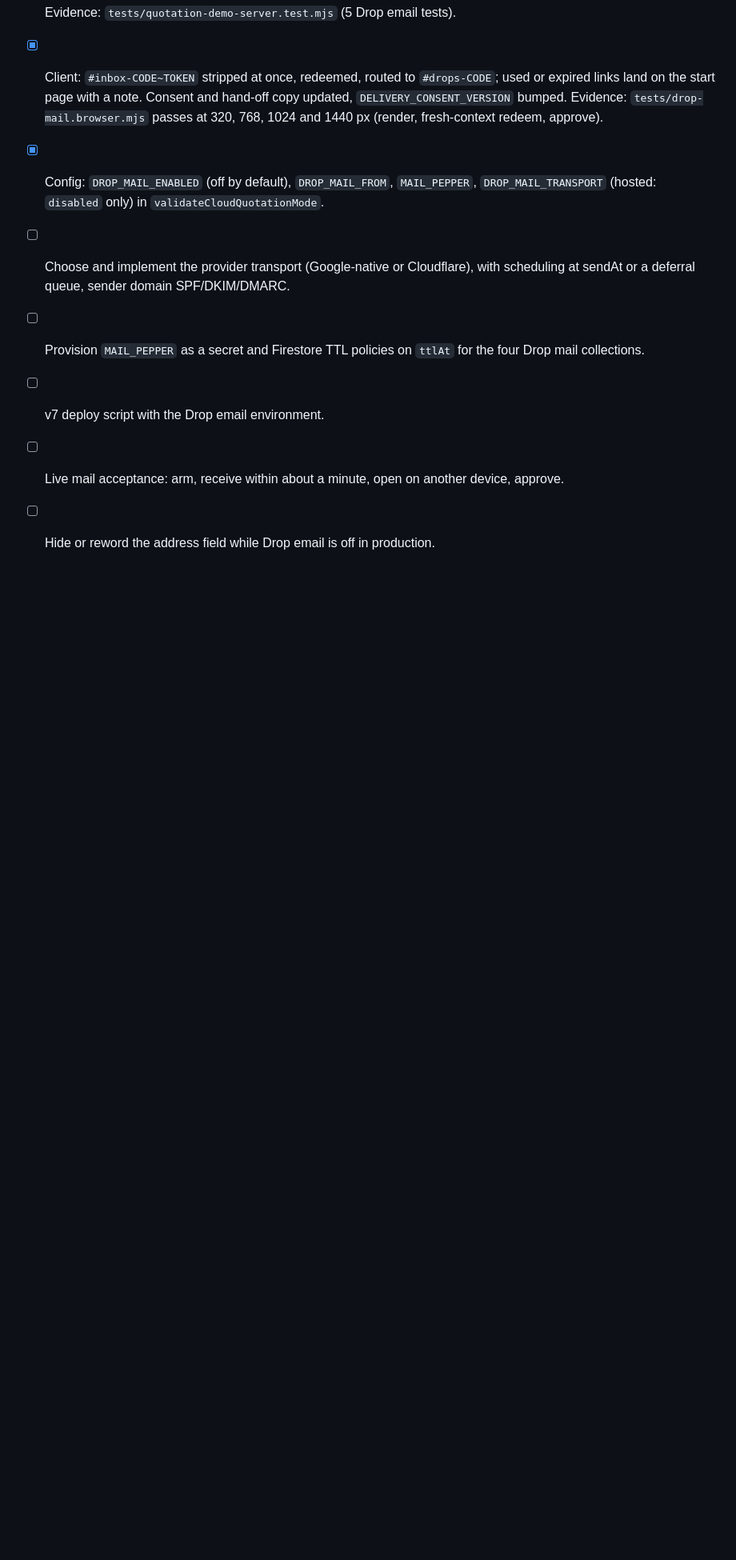
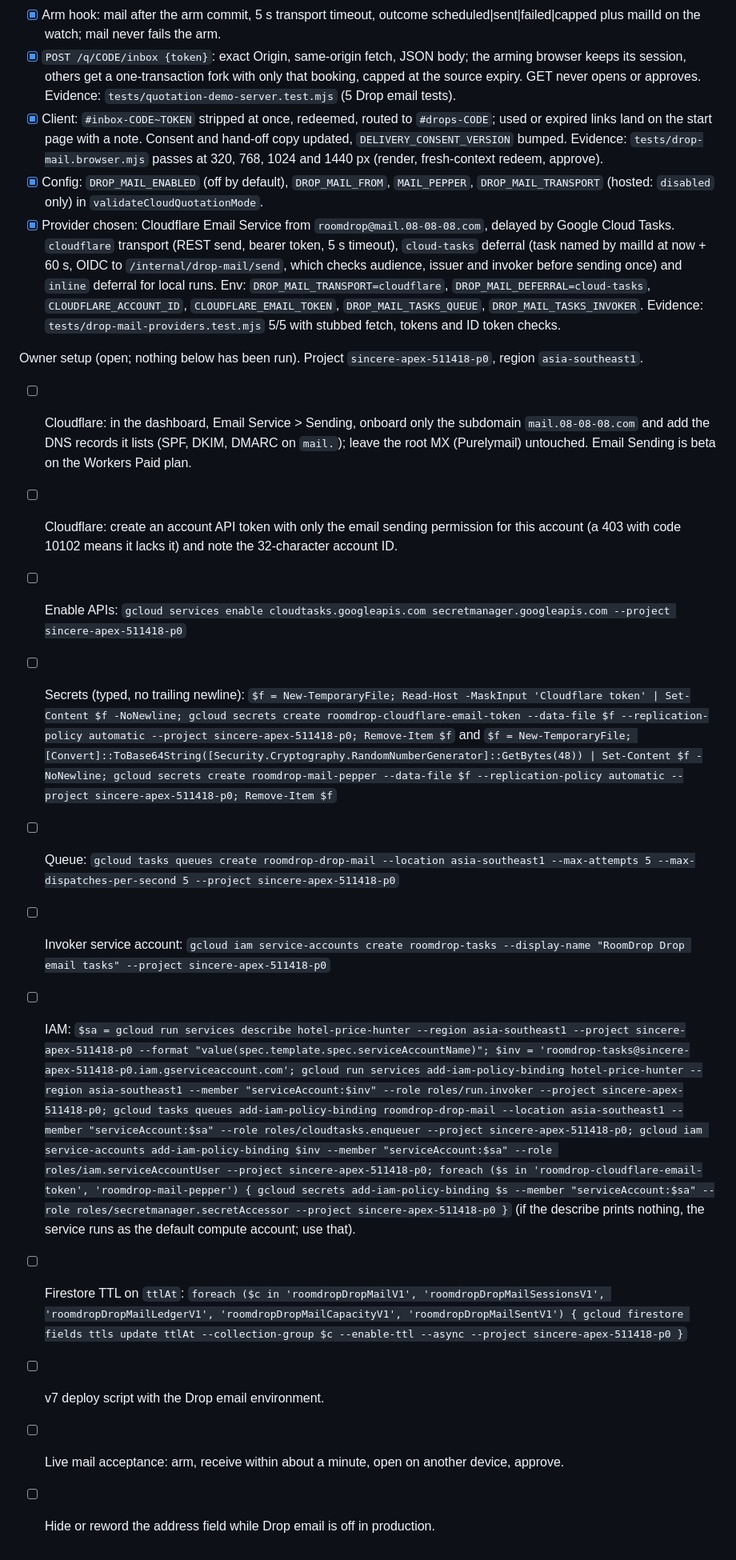
Before and after one commit to pohlipit23/hotel-price-hunter, a Markdown page: tasks/todo.md, the part around the change. Shown at 80% size. Rendered like a GitHub page; blank space fills up the shorter version.

Commit message:
docs: record the Cloudflare and Cloud Tasks Drop email setup steps
Co-Authored-By: Claude Opus 5.5 <noreply@anthropic.com>
Claude-Session: https://claude.ai/code/session_01FenADAKjSe8aXz8U5m7Yjp

```diff
--- a/tasks/todo.md
+++ b/tasks/todo.md
@@ -1013,10 +1013,29 @@ Judges can run a Drop from their inbox. Branch `wip/drop-mail`; provider-agnosti
   passes at 320, 768, 1024 and 1440 px (render, fresh-context redeem, approve).
 - [x] Config: `DROP_MAIL_ENABLED` (off by default), `DROP_MAIL_FROM`, `MAIL_PEPPER`,
   `DROP_MAIL_TRANSPORT` (hosted: `disabled` only) in `validateCloudQuotationMode`.
-- [ ] Choose and implement the provider transport (Google-native or Cloudflare), with
-  scheduling at sendAt or a deferral queue, sender domain SPF/DKIM/DMARC.
-- [ ] Provision `MAIL_PEPPER` as a secret and Firestore TTL policies on `ttlAt` for the
-  four Drop mail collections.
+- [x] Provider chosen: Cloudflare Email Service from `roomdrop@mail.08-08-08.com`, delayed by
+  Google Cloud Tasks. `cloudflare` transport (REST send, bearer token, 5 s timeout), `cloud-tasks`
+  deferral (task named by mailId at now + 60 s, OIDC to `/internal/drop-mail/send`, which checks
+  audience, issuer and invoker before sending once) and `inline` deferral for local runs.
+  Env: `DROP_MAIL_TRANSPORT=cloudflare`, `DROP_MAIL_DEFERRAL=cloud-tasks`, `CLOUDFLARE_ACCOUNT_ID`,
+  `CLOUDFLARE_EMAIL_TOKEN`, `DROP_MAIL_TASKS_QUEUE`, `DROP_MAIL_TASKS_INVOKER`. Evidence:
+  `tests/drop-mail-providers.test.mjs` 5/5 with stubbed fetch, tokens and ID token checks.
+
+Owner setup (open; nothing below has been run). Project `sincere-apex-511418-p0`, region `asia-southeast1`.
+
+- [ ] Cloudflare: in the dashboard, Email Service > Sending, onboard only the subdomain
+  `mail.08-08-08.com` and add the DNS records it lists (SPF, DKIM, DMARC on `mail.`); leave the
+  root MX (Purelymail) untouched. Email Sending is beta on the Workers Paid plan.
+- [ ] Cloudflare: create an account API token with only the email sending permission for this
+  account (a 403 with code 10102 means it lacks it) and note the 32-character account ID.
+- [ ] Enable APIs: `gcloud services enable cloudtasks.googleapis.com secretmanager.googleapis.com --project sincere-apex-511418-p0`
+- [ ] Secrets (typed, no trailing newline): `$f = New-TemporaryFile; Read-Host -MaskInput 'Cloudflare token' | Set-Content $f -NoNewline; gcloud secrets create roomdrop-cloudflare-email-token --data-file $f --replication-policy automatic --project sincere-apex-511418-p0; Remove-Item $f`
+  and `$f = New-TemporaryFile; [Convert]::ToBase64String([Security.Cryptography.RandomNumberGenerator]::GetBytes(48)) | Set-Content $f -NoNewline; gcloud secrets create roomdrop-mail-pepper --data-file $f --replication-policy automatic --project sincere-apex-511418-p0; Remove-Item $f`
+- [ ] Queue: `gcloud tasks queues create roomdrop-drop-mail --location asia-southeast1 --max-attempts 5 --max-dispatches-per-second 5 --project sincere-apex-511418-p0`
+- [ ] Invoker service account: `gcloud iam service-accounts create roomdrop-tasks --display-name "RoomDrop Drop email tasks" --project sincere-apex-511418-p0`
+- [ ] IAM: `$sa = gcloud run services describe hotel-price-hunter --region asia-southeast1 --project sincere-apex-511418-p0 --format "value(spec.template.spec.serviceAccountName)"; $inv = 'roomdrop-tasks@sincere-apex-511418-p0.iam.gserviceaccount.com'; gcloud run services add-iam-policy-binding hotel-price-hunter --region asia-southeast1 --member "serviceAccount:$inv" --role roles/run.invoker --project sincere-apex-511418-p0; gcloud tasks queues add-iam-policy-binding roomdrop-drop-mail --location asia-southeast1 --member "serviceAccount:$sa" --role roles/cloudtasks.enqueuer --project sincere-apex-511418-p0; gcloud iam service-accounts add-iam-policy-binding $inv --member "serviceAccount:$sa" --role roles/iam.serviceAccountUser --project sincere-apex-511418-p0; foreach ($s in 'roomdrop-cloudflare-email-token', 'roomdrop-mail-pepper') { gcloud secrets add-iam-policy-binding $s --member "serviceAccount:$sa" --role roles/secretmanager.secretAccessor --project sincere-apex-511418-p0 }`
+  (if the describe prints nothing, the service runs as the default compute account; use that).
+- [ ] Firestore TTL on `ttlAt`: `foreach ($c in 'roomdropDropMailV1', 'roomdropDropMailSessionsV1', 'roomdropDropMailLedgerV1', 'roomdropDropMailCapacityV1', 'roomdropDropMailSentV1') { gcloud firestore fields ttls update ttlAt --collection-group $c --enable-ttl --async --project sincere-apex-511418-p0 }`
 - [ ] v7 deploy script with the Drop email environment.
 - [ ] Live mail acceptance: arm, receive within about a minute, open on another device, approve.
 - [ ] Hide or reword the address field while Drop email is off in production.
```
